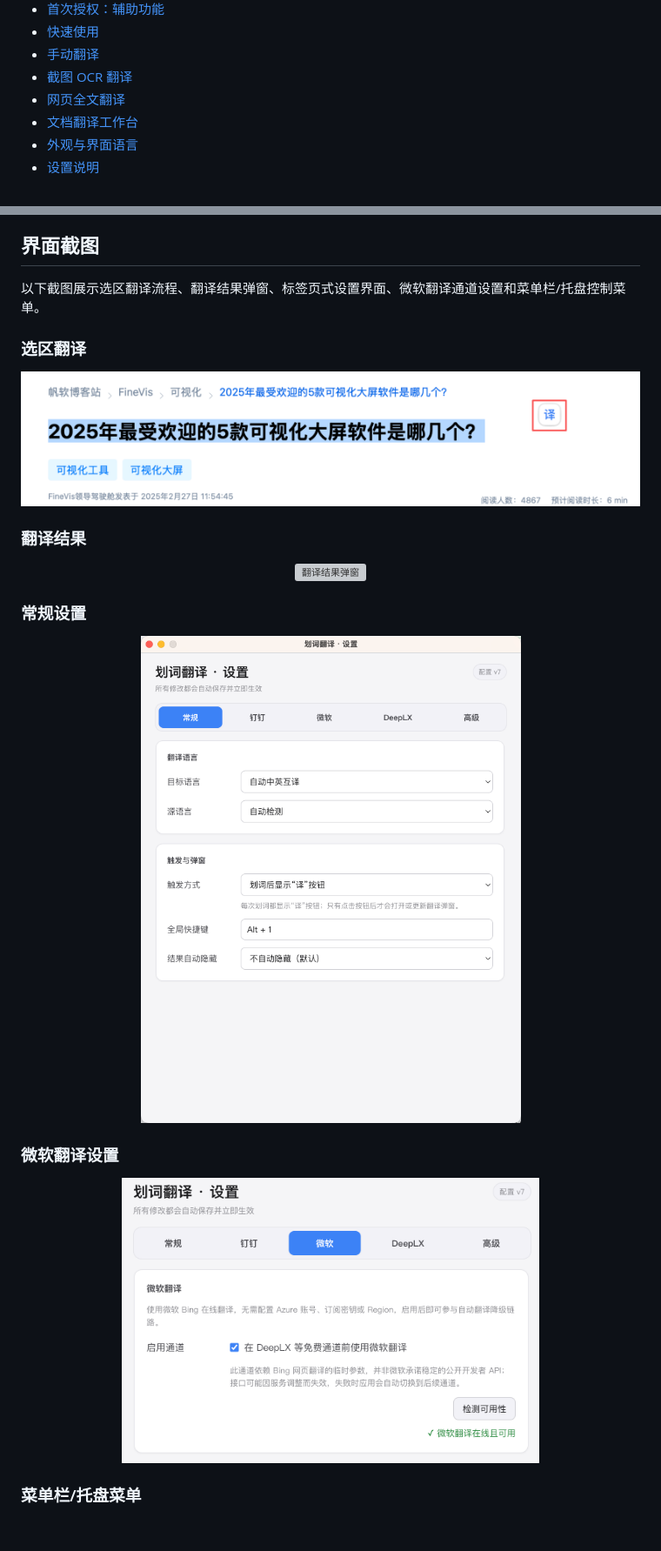
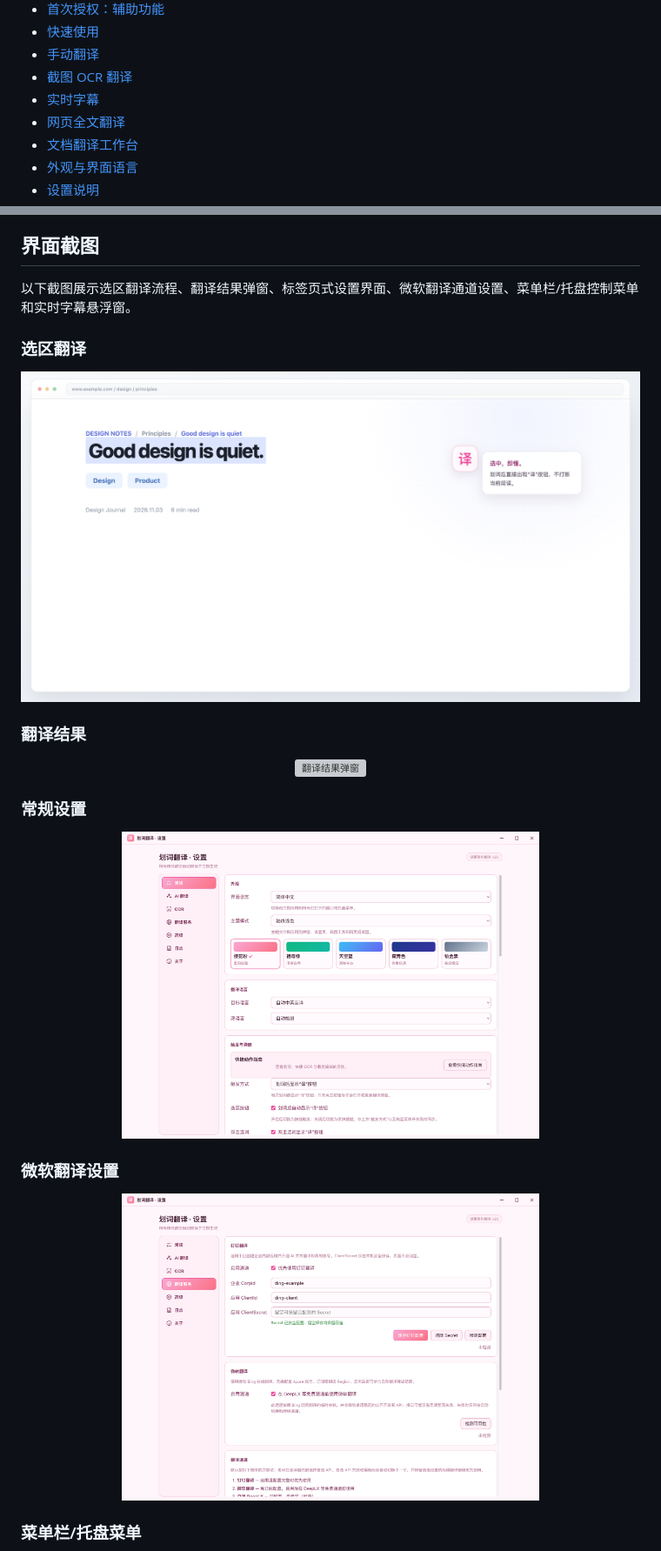
Before and after one commit to zhq734/translation, a Markdown page: README.zh-CN.md, 2 parts joined by grey strips. Shown at 87% size. Rendered like a GitHub page; pictures changed too: docs/images/截图1.png, docs/images/截图3.png, docs/images/截图4.png; blank space fills up the shorter version; grey boxes are pictures that could not be loaded.

```diff
--- a/README.zh-CN.md
+++ b/README.zh-CN.md
@@ -27,6 +27,7 @@
 - [快速使用](#快速使用)
 - [手动翻译](#手动翻译)
 - [截图 OCR 翻译](#截图-ocr-翻译)
+- [实时字幕](#实时字幕)
 - [网页全文翻译](#网页全文翻译)
 - [文档翻译工作台](#文档翻译工作台)
 - [外观与界面语言](#外观与界面语言)
@@ -94,7 +96,7 @@
 
 ## 界面截图
 
-以下截图展示选区翻译流程、翻译结果弹窗、标签页式设置界面、微软翻译通道设置和菜单栏/托盘控制菜单。
+以下截图展示选区翻译流程、翻译结果弹窗、标签页式设置界面、微软翻译通道设置、菜单栏/托盘控制菜单和实时字幕悬浮窗。
 
 ### 选区翻译
 
```
Also changed, not shown: other parts of README.zh-CN.md (+18 -0 lines), README.md (+20 -1 lines), docs/images/截图6.png (added), 1 other file.
